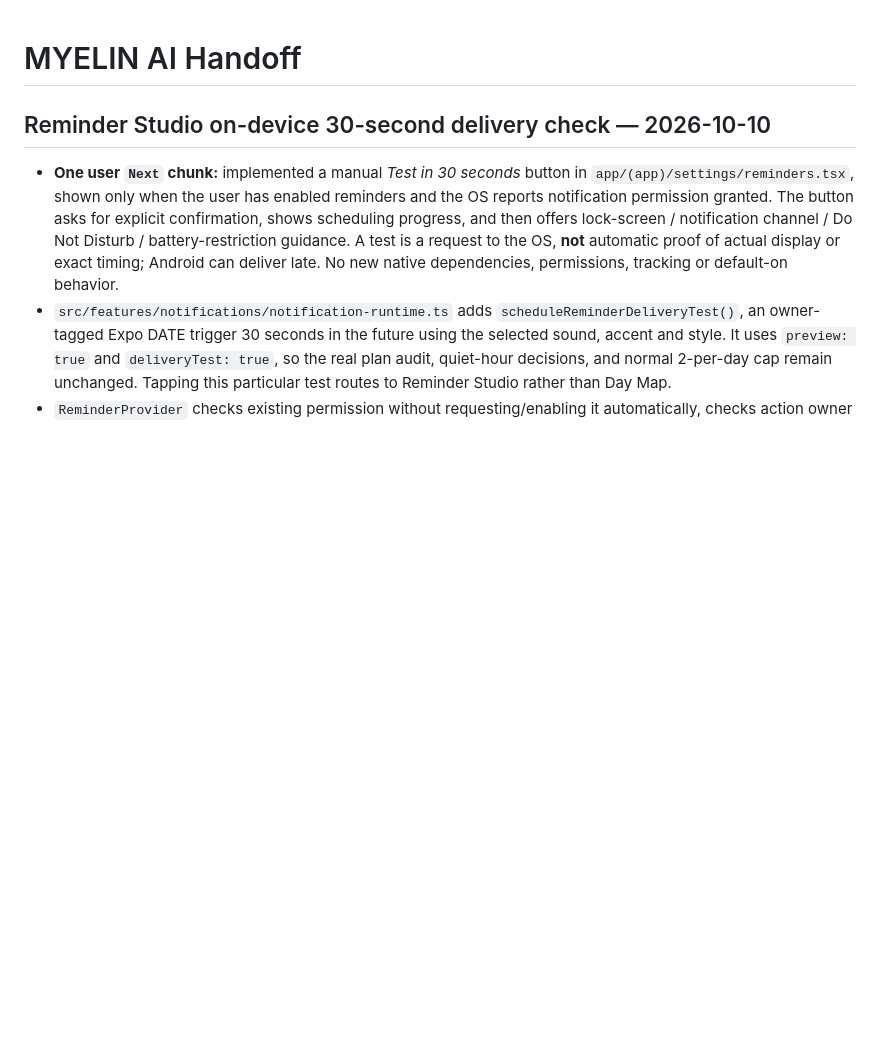
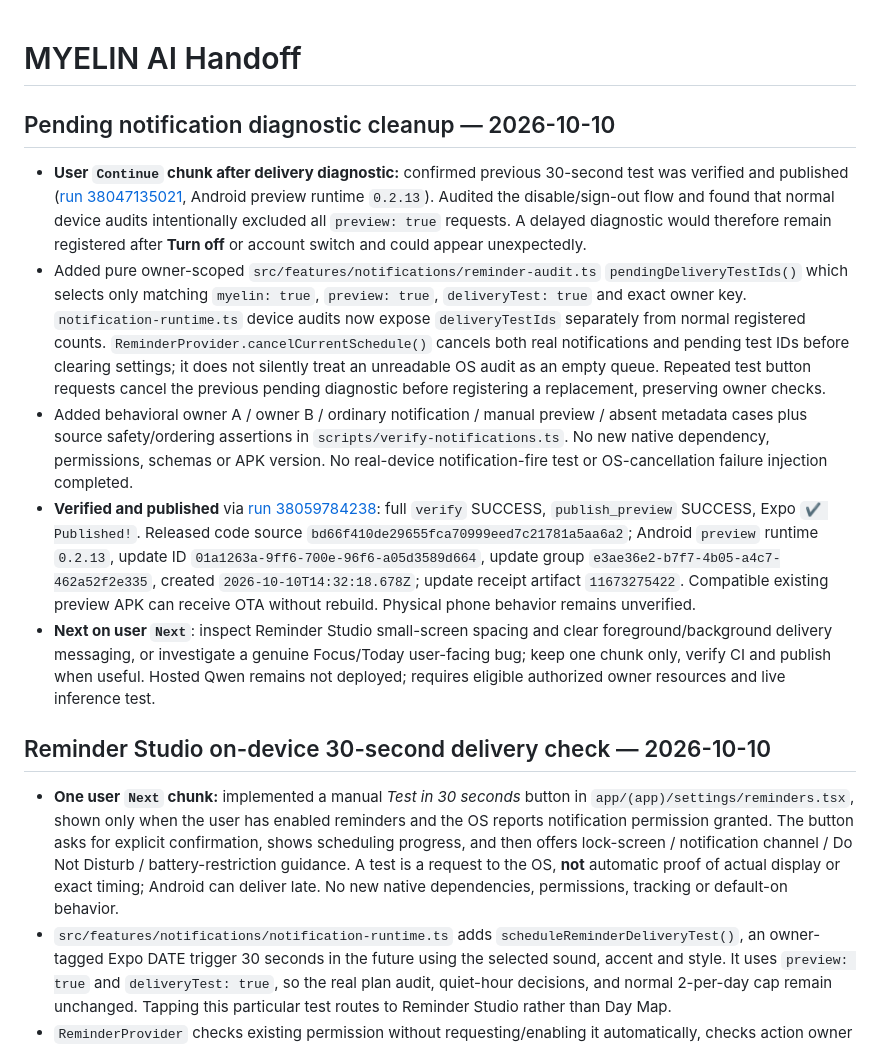
Before and after one commit to DJGaming1t/myelin-app, a Markdown page: docs/MYELIN_AI_HANDOFF.md, the part around the change. Rendered like a GitHub page; blank space fills up the shorter version.

Commit message:
docs: record verified diagnostic cleanup OTA and next QA target

```diff
--- a/docs/MYELIN_AI_HANDOFF.md
+++ b/docs/MYELIN_AI_HANDOFF.md
@@ -1,4 +1,12 @@
 # MYELIN AI Handoff
+
+## Pending notification diagnostic cleanup — 2026-10-10
+
+- **User `Continue` chunk after delivery diagnostic:** confirmed previous 30-second test was verified and published ([run 38047135021](https://github.com/DJGaming1t/myelin-app/actions/runs/38047135021), Android preview runtime `0.2.13`). Audited the disable/sign-out flow and found that normal device audits intentionally excluded all `preview: true` requests. A delayed diagnostic would therefore remain registered after **Turn off** or account switch and could appear unexpectedly.
+- Added pure owner-scoped `src/features/notifications/reminder-audit.ts` `pendingDeliveryTestIds()` which selects only matching `myelin: true`, `preview: true`, `deliveryTest: true` and exact owner key. `notification-runtime.ts` device audits now expose `deliveryTestIds` separately from normal registered counts. `ReminderProvider.cancelCurrentSchedule()` cancels both real notifications and pending test IDs before clearing settings; it does not silently treat an unreadable OS audit as an empty queue. Repeated test button requests cancel the previous pending diagnostic before registering a replacement, preserving owner checks.
+- Added behavioral owner A / owner B / ordinary notification / manual preview / absent metadata cases plus source safety/ordering assertions in `scripts/verify-notifications.ts`. No new native dependency, permissions, schemas or APK version. No real-device notification-fire test or OS-cancellation failure injection completed.
+- **Verified and published** via [run 38059784238](https://github.com/DJGaming1t/myelin-app/actions/runs/38059784238): full `verify` SUCCESS, `publish_preview` SUCCESS, Expo `✔ Published!`. Released code source `bd66f410de29655fca70999eed7c21781a5aa6a2`; Android `preview` runtime `0.2.13`, update ID `01a1263a-9ff6-700e-96f6-a05d3589d664`, update group `e3ae36e2-b7f7-4b05-a4c7-462a52f2e335`, created `2026-10-10T14:32:18.678Z`; update receipt artifact `11673275422`. Compatible existing preview APK can receive OTA without rebuild. Physical phone behavior remains unverified.
+- **Next on user `Next`**: inspect Reminder Studio small-screen spacing and clear foreground/background delivery messaging, or investigate a genuine Focus/Today user-facing bug; keep one chunk only, verify CI and publish when useful. Hosted Qwen remains not deployed; requires eligible authorized owner resources and live inference test.
 
 ## Reminder Studio on-device 30-second delivery check — 2026-10-10
 
```
